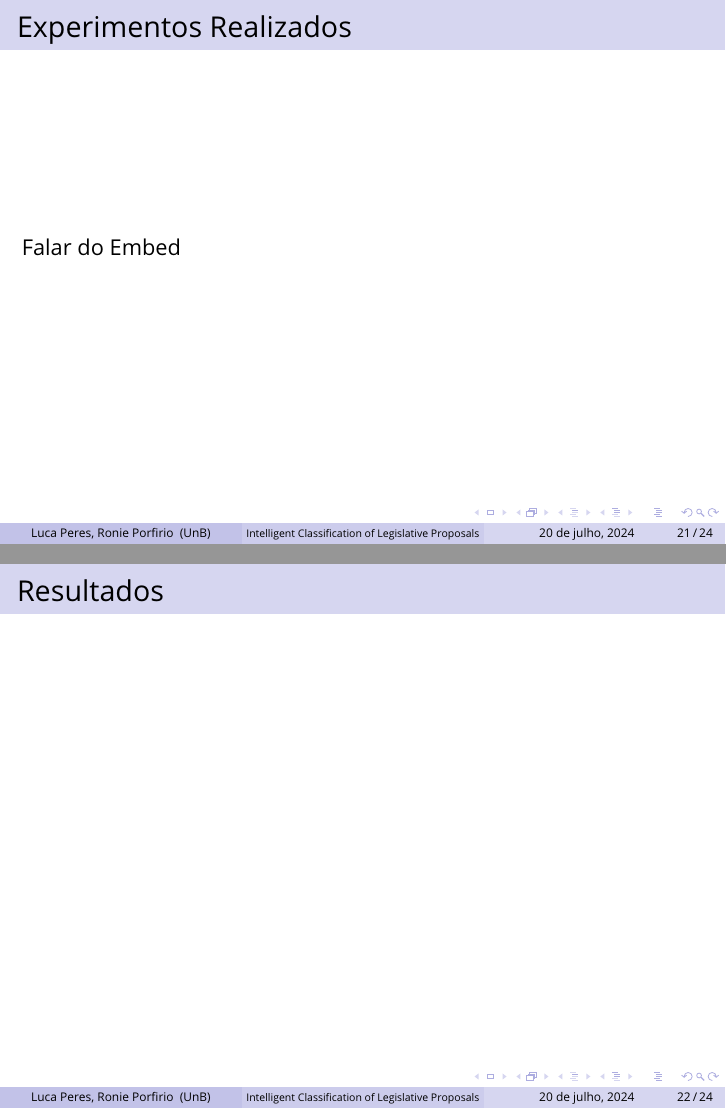
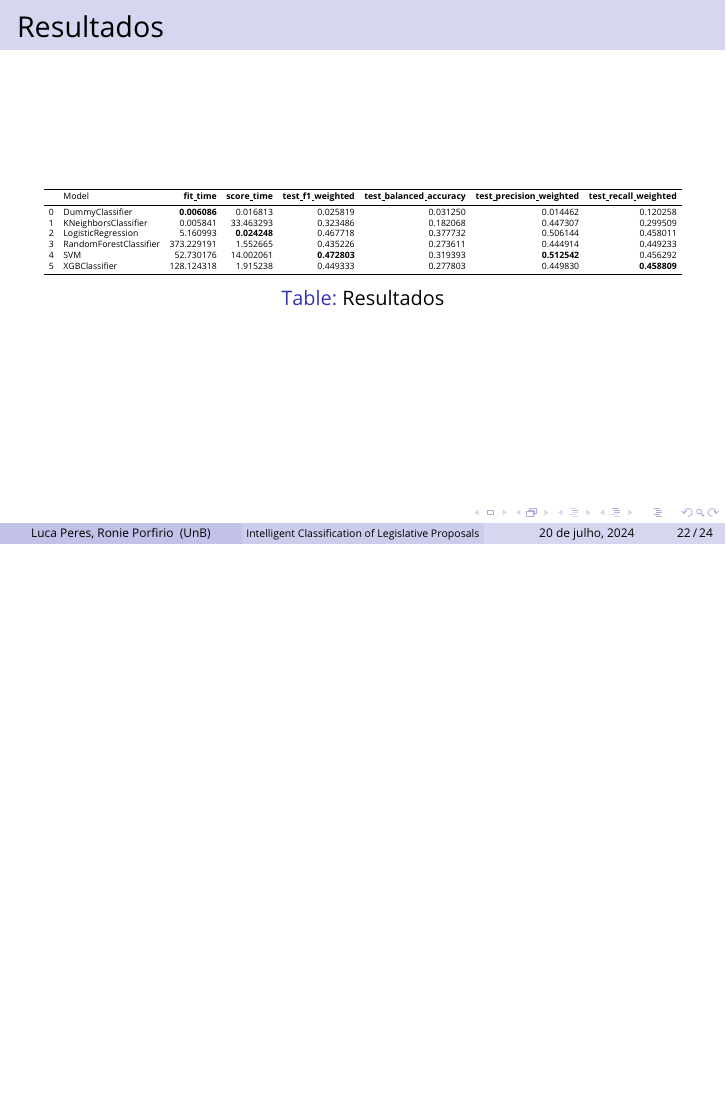
Before and after one commit to rppsys/slidesmdm, LaTeX slides (beamer.tex, which reads beamer-txt.tex, cores.tex): pages 21 and 22 of 24 before the commit and page 22 of 24 after it, the two joined at a grey line, the shorter picture padded with empty space. Compiled offline with pdfLaTeX.

Commit message:
Auto qua 17 jul 2024 21:08:37 -03

```diff
--- a/beamer-txt.tex
+++ b/beamer-txt.tex
@@ -429,9 +429,8 @@
 % =========================================================
 \section{Experimentos Realizados}
 \begin{frame}
-	\frametitle{Experimentos Realizados}
+\frametitle{Experimentos Realizados}
 
-	Falar do Embed
 
 
 
@@ -442,13 +441,24 @@
 	\frametitle{Resultados}
 
 
-
-
-\end{frame}
-% =========================================================
-\section{Trabalhos Futuros}
-\begin{frame}
-	\frametitle{Resultados}
+	\begin{table}
+		\centering
+		\scalebox{0.4}{
+			\begin{tabular}{llrrrrrr}
+				\toprule
+				{} & Model & \textbf{fit\_time} & \textbf{score\_time} & \textbf{test\_f1\_weighted} & \textbf{test\_balanced\_accuracy} & \textbf{test\_precision\_weighted} & \textbf{test\_recall\_weighted} \\
+				\midrule
+				0 & DummyClassifier & \textbf{0.006086} & 0.016813 & 0.025819 & 0.031250 & 0.014462 & 0.120258 \\
+				1 & KNeighborsClassifier & 0.005841 & 33.463293 & 0.323486 & 0.182068 & 0.447307 & 0.299509 \\
+				2 & LogisticRegression & 5.160993 & \textbf{0.024248} & 0.467718 & 0.377732 & 0.506144 & 0.458011 \\
+				3 & RandomForestClassifier & 373.229191 & 1.552665 & 0.435226 & 0.273611 & 0.444914 & 0.449233 \\
+				4 & SVM & 52.730176 & 14.002061 & \textbf{0.472803} & 0.319393 & \textbf{0.512542} & 0.456292 \\
+				5 & XGBClassifier & 128.124318 & 1.915238 & 0.449333 & 0.277803 & 0.449830 & \textbf{0.458809} \\
+				\bottomrule
+			\end{tabular}
+		}
+		\caption{Resultados}
+	\end{table}
 
 
 
--- a/beamer.tex
+++ b/beamer.tex
@@ -110,6 +110,11 @@
 \usepackage{{booktabs}}
 \usepackage{graphicx}
 \usepackage{subcaption}
+\usepackage{xcolor,colortbl}
+
+\input{cores.tex}
+
+
 
 %----------------------------------------------------------------------------------------
 %	SELECT INNER THEME
--- /dev/null
+++ b/cores.tex
@@ -0,0 +1,103 @@
+% -------------------------------------------------
+% Cores
+% -------------------------------------------------
+
+% https://www.hexcolortool.com/F8E0E0#bded8c
+\newcommand{\corTeoria}{f7b497}
+\newcommand{\corExemplo}{8ce3ed}
+\newcommand{\corExercicio}{e7e5e4}
+\newcommand{\corNota}{ffce80}
+\newcommand{\corCinza}{c5c9c6}
+\newcommand{\corTodo}{9ee0ff}
+\newcommand{\corCompetencia}{ADD8E6}
+\newcommand{\corDefinicao}{FF7F50}
+
+% https://www.colorhexa.com/ffb347
+\newcommand{\corDestaque}{ffdca9}
+
+% #####
+% Cores do Brand book CLDF
+% #####
+
+% Cores da marca meio tom
+\definecolor{cldfA1}{RGB}{75, 87, 95} % Marrom
+\definecolor{cldfB1}{RGB}{246, 169, 36} % Laranja
+\definecolor{cldfC1}{RGB}{255, 229, 131} % Amarelo
+
+% Tabela Complementar
+\definecolor{cldfA}{RGB}{228, 104, 11} % Laranjado
+\definecolor{cldfB}{RGB}{240, 180, 80} % Amarelo
+\definecolor{cldfC}{RGB}{0, 156, 218} % Azul Escuro
+\definecolor{cldfD}{RGB}{89, 203, 232} % Azul Claro
+
+
+\definecolor{cldfE}{RGB}{0, 144, 137} % Ciano Escuro
+\definecolor{cldfF}{RGB}{110, 193, 182}  % Ciano Claro
+\definecolor{cldfG}{RGB}{23, 163, 69} % Verde
+\definecolor{cldfH}{RGB}{205, 205, 0} % Amarelo
+
+\definecolor{cldfK}{RGB}{228, 54, 137} % Rosa
+\definecolor{cldfL}{RGB}{242, 168, 199} % Rosa Claro
+\definecolor{cldfI}{RGB}{169, 57, 138} % Roxo
+\definecolor{cldfJ}{RGB}{187, 150, 193} % Roxo Claro
+
+% #####
+% Tabelas do Texto
+% #####
+\definecolor{corMUST}{RGB}{228, 104, 11}
+\definecolor{corSHOULD}{RGB}{240, 180, 80}
+\definecolor{corCOULD}{RGB}{0, 156, 218}
+\definecolor{corWOULD}{RGB}{187, 150, 193}
+
+\definecolor{corP1}{RGB}{0, 144, 137} % Primeira Posicao
+\definecolor{corP2}{RGB}{110, 193, 182} % Segunda Posicao
+\definecolor{corP3}{RGB}{89, 203, 232} % Terceira Posicao
+\definecolor{corPF}{RGB}{187, 150, 193} % Eliminados
+
+\definecolor{corSIM}{RGB}{119, 221, 119} % Green
+\definecolor{corNAO}{RGB}{255, 105, 97} % Red
+\definecolor{corMED}{RGB}{253, 253, 150} % Amarelo
+
+
+% #####
+% Cores Adicionais
+% #####
+
+
+% https://colorhunt.co/palettes/pastel
+% https://colorhunt.co/palette/ffb3b3ffdba4ffe9aec1efff
+\definecolor{clPastelBlue}{HTML}{C1EFFF}
+\definecolor{clPastelYellow}{HTML}{FFE9AE}
+\definecolor{clPastelBrown}{HTML}{FFDBA4}
+\definecolor{clPastelPink}{HTML}{FFB3B3}
+
+% https://colorhunt.co/palettes/winter
+% https://colorhunt.co/palette/002b5b2b4865256d858fe3cf
+\definecolor{clWinterBlue1}{HTML}{8FE3CF}
+\definecolor{clWinterBlue2}{HTML}{256D85}
+\definecolor{clWinterBlue3}{HTML}{2B4865}
+\definecolor{clWinterBlue4}{HTML}{002B5B}
+
+% https://colorhunt.co/palettes/summer
+% https://colorhunt.co/palette/fff5e4ffe3e1ffd1d1ff9494
+\definecolor{clSummerRed1}{HTML}{FFF5E4}
+\definecolor{clSummerRed2}{HTML}{FFE3E1}
+\definecolor{clSummerRed3}{HTML}{FFD1D1}
+\definecolor{clSummerRed4}{HTML}{FF9494}
+
+% https://colorhunt.co/palette/eae5097dce135bb3182b7a0b
+\definecolor{clNatureGreen1}{HTML}{EAE509}
+\definecolor{clNatureGreen2}{HTML}{7DCE13}
+\definecolor{clNatureGreen3}{HTML}{5BB318}
+\definecolor{clNatureGreen4}{HTML}{2B7A0B}
+
+
+% #####
+% Cores Tabela Logs
+% #####
+
+\definecolor{clLogF}{HTML}{FFE9AE} % Amarelo
+\definecolor{clLogA}{HTML}{7DCE13} % Verde
+\definecolor{clLogB}{HTML}{FFD8A9} % Laranja
+\definecolor{clLogC}{HTML}{FFB3B3} % Rosa
+\definecolor{clLogD}{HTML}{FFF5E4} % Vermelho
```
Also changed, not shown: beamer.pdf, beamer-txt.tex (10 more changed lines), 6 other files.
